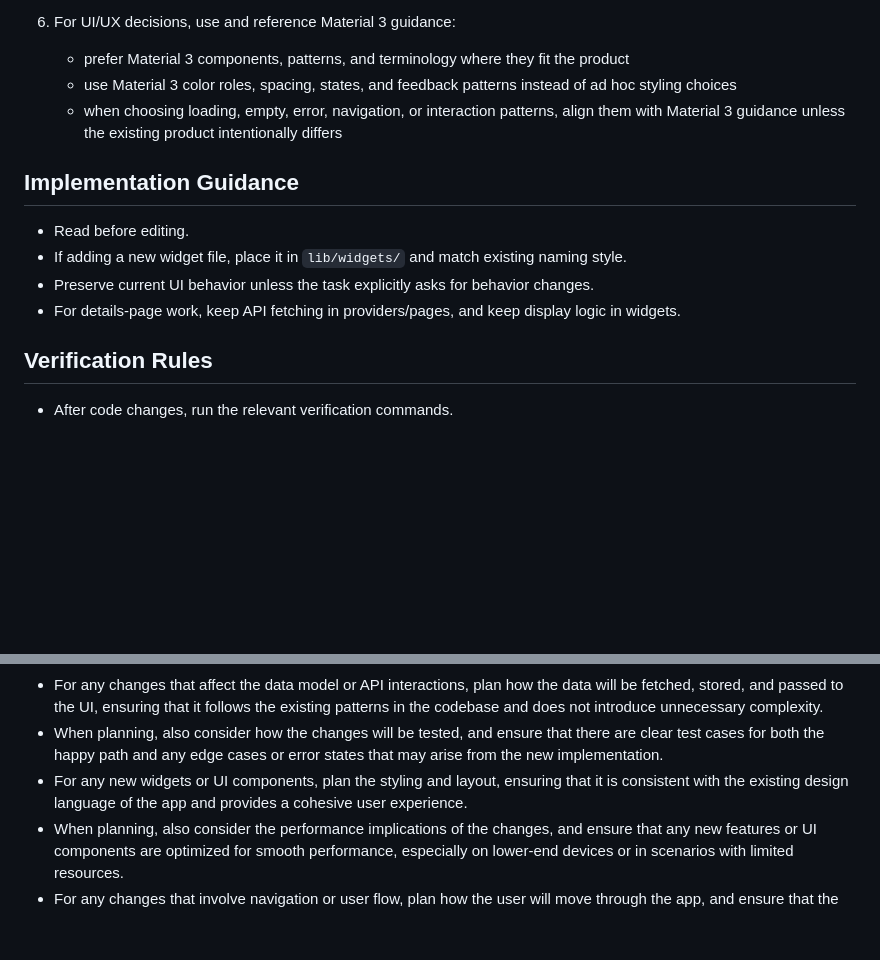
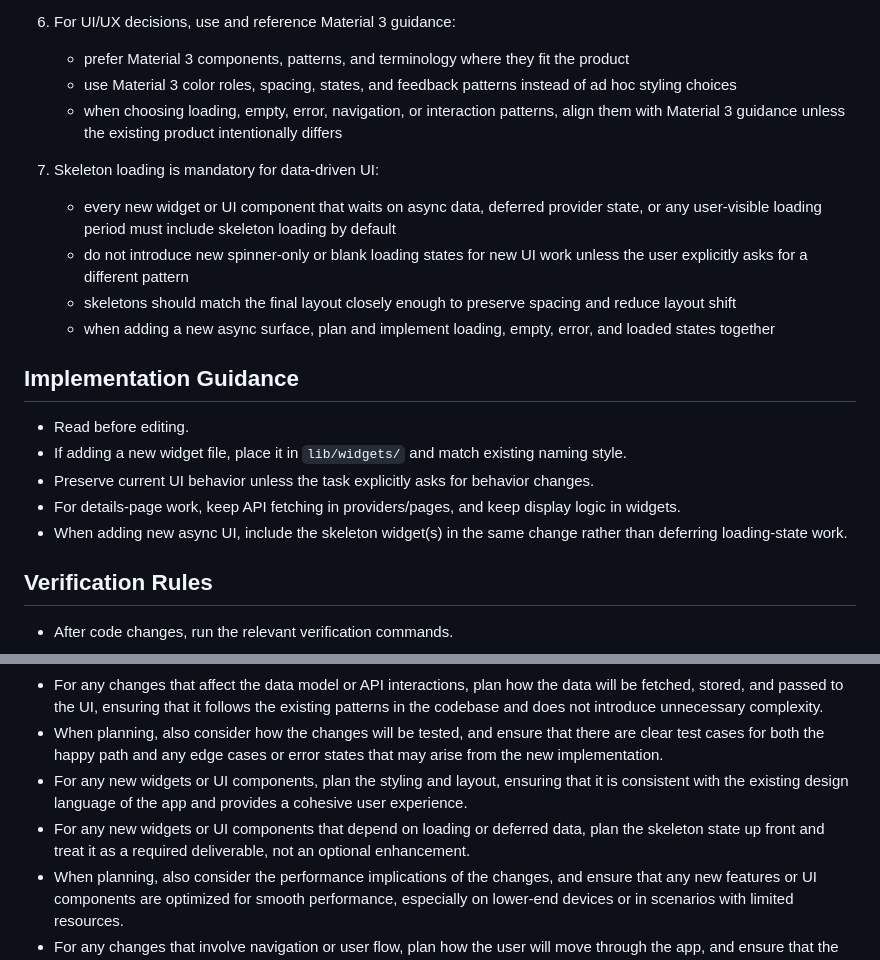
Before and after one commit to BothaGideon/otaku_tracker, a Markdown page: AGENTS.md, 2 parts joined by grey strips. Rendered like a GitHub page; blank space fills up the shorter version.

Commit message:
Require skeleton loading for new async UI
- make skeleton loading mandatory for new data-driven widgets and components
- require async UI work to include loading, empty, error, and loaded states together
- document that skeleton widgets should ship in the same change as new async surfaces

```diff
--- a/AGENTS.md
+++ b/AGENTS.md
@@ -48,12 +48,19 @@ This file is for coding agents and LLM assistants working in this repository.
    - use Material 3 color roles, spacing, states, and feedback patterns instead of ad hoc styling choices
    - when choosing loading, empty, error, navigation, or interaction patterns, align them with Material 3 guidance unless the existing product intentionally differs
 
+7. Skeleton loading is mandatory for data-driven UI:
+   - every new widget or UI component that waits on async data, deferred provider state, or any user-visible loading period must include skeleton loading by default
+   - do not introduce new spinner-only or blank loading states for new UI work unless the user explicitly asks for a different pattern
+   - skeletons should match the final layout closely enough to preserve spacing and reduce layout shift
+   - when adding a new async surface, plan and implement loading, empty, error, and loaded states together
+
 ## Implementation Guidance
 
 - Read before editing.
 - If adding a new widget file, place it in `lib/widgets/` and match existing naming style.
 - Preserve current UI behavior unless the task explicitly asks for behavior changes.
 - For details-page work, keep API fetching in providers/pages, and keep display logic in widgets.
+- When adding new async UI, include the skeleton widget(s) in the same change rather than deferring loading-state work.
 
 ## Verification Rules
 
@@ -103,6 +110,7 @@ This file is for coding agents and LLM assistants working in this repository.
 - For any changes that affect the data model or API interactions, plan how the data will be fetched, stored, and passed to the UI, ensuring that it follows the existing patterns in the codebase and does not introduce unnecessary complexity.
 - When planning, also consider how the changes will be tested, and ensure that there are clear test cases for both the happy path and any edge cases or error states that may arise from the new implementation.
 - For any new widgets or UI components, plan the styling and layout, ensuring that it is consistent with the existing design language of the app and provides a cohesive user experience.
+- For any new widgets or UI components that depend on loading or deferred data, plan the skeleton state up front and treat it as a required deliverable, not an optional enhancement.
 - When planning, also consider the performance implications of the changes, and ensure that any new features or UI components are optimized for smooth performance, especially on lower-end devices or in scenarios with limited resources.
 - For any changes that involve navigation or user flow, plan how the user will move through the app, and ensure that the navigation is intuitive and follows established patterns in the app, providing a seamless experience for the user.
 - When planning, also consider how the changes will affect the overall architecture of the app, and ensure that they fit well within the existing structure and do not introduce unnecessary coupling or complexity, while still achieving the desired functionality and user experience.
```
